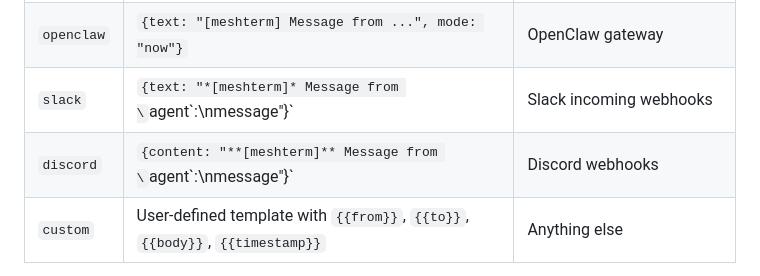
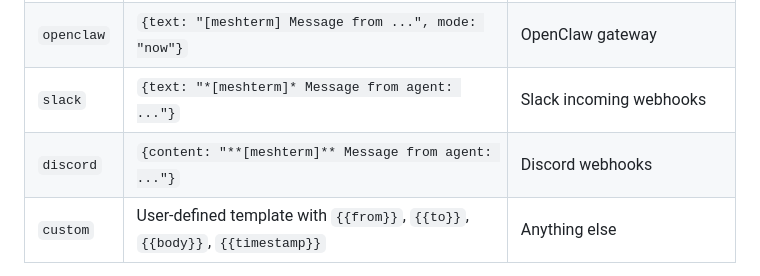
Before and after one commit to KenEzekiel/meshterm, a Markdown page: README.md, the part around the change. Drawn GitHub-style.

Commit message:
fix: broken backtick formatting in webhook adapter table

```diff
--- a/README.md
+++ b/README.md
@@ -203,8 +203,8 @@ Configure webhooks on the server via a config file or environment variable. mesh
 |--------|---------|----------|
 | `raw` | `{from_agent, to_agent, body, created_at, id}` | Generic webhooks, custom integrations |
 | `openclaw` | `{text: "[meshterm] Message from ...", mode: "now"}` | OpenClaw gateway |
-| `slack` | `{text: "*[meshterm]* Message from \`agent\`:\nmessage"}` | Slack incoming webhooks |
-| `discord` | `{content: "**[meshterm]** Message from \`agent\`:\nmessage"}` | Discord webhooks |
+| `slack` | `{text: "*[meshterm]* Message from agent: ..."}` | Slack incoming webhooks |
+| `discord` | `{content: "**[meshterm]** Message from agent: ..."}` | Discord webhooks |
 | `custom` | User-defined template with `{{from}}`, `{{to}}`, `{{body}}`, `{{timestamp}}` | Anything else |
 
 **Environment variable** (backward compatible, defaults to `openclaw` format):
```
